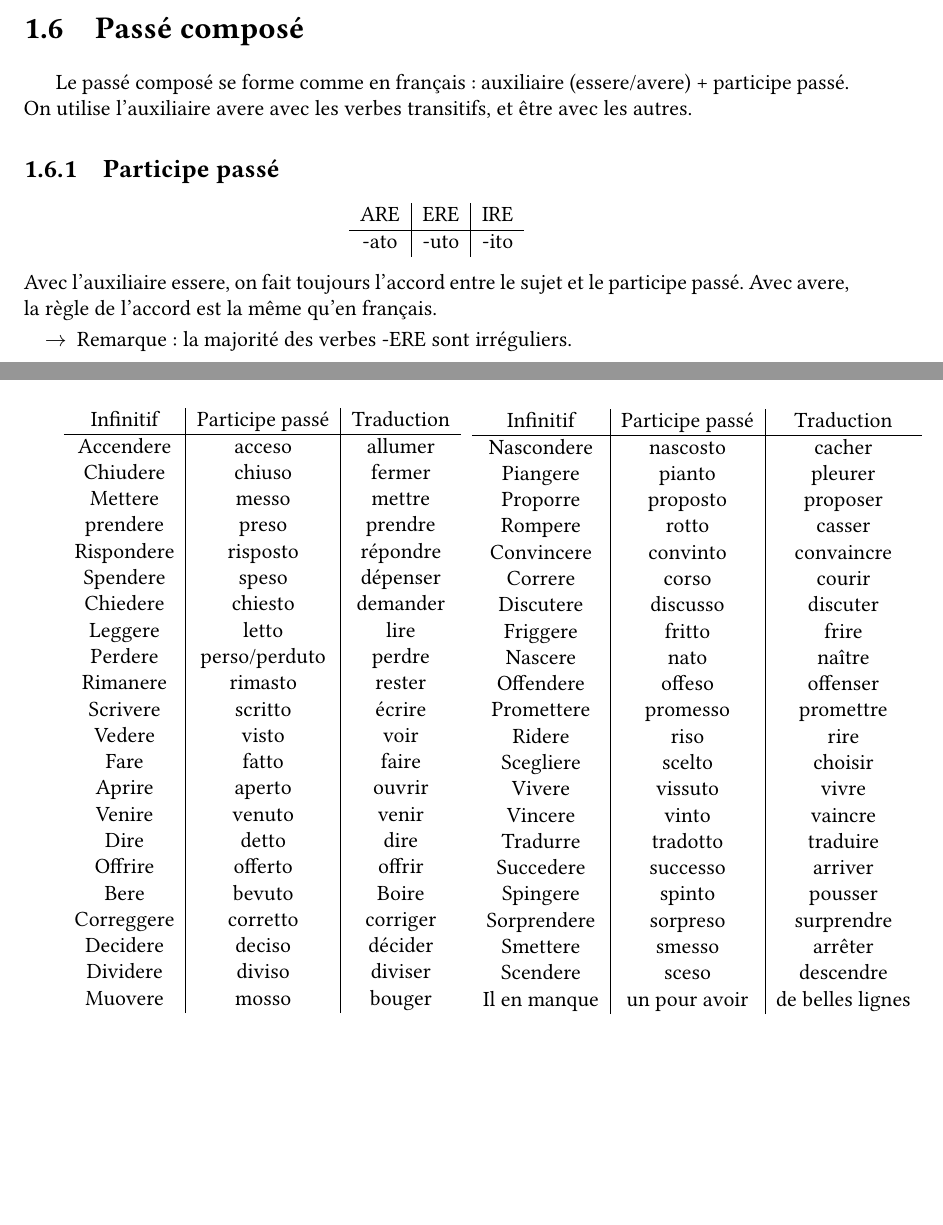
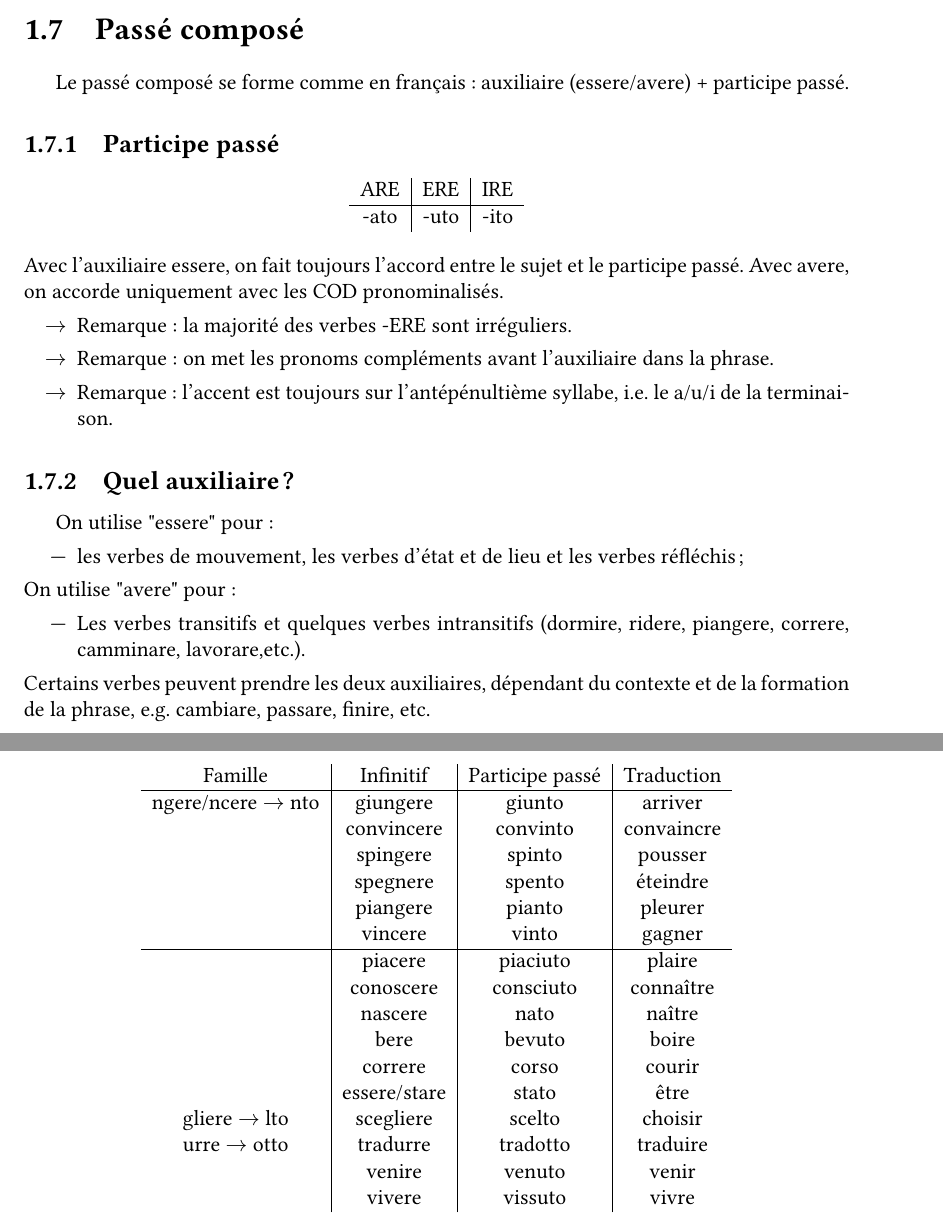
Before and after one commit to SimonDesmidt/Syntheses, a LaTeX document (LITAL1100-LITAL1300/LITAL.tex): two parts of pages 6 and 8 of 12 before the commit and two parts of pages 6 and 10 of 14 after it, joined at a grey line, cut so that both start at the same text, the shorter picture padded with empty space. Compiled offline with pdfLaTeX.

Commit message:
LITAL1300 S5

```diff
--- a/LITAL1100-LITAL1300/LITAL.tex
+++ b/LITAL1100-LITAL1300/LITAL.tex
@@ -340,7 +346,7 @@ Il existe une forme progressive en conjugaison italienne. Elle se forme comme ce
 \end{center}
 Cette forme existe avec tous les temps et sert à décrire des actions en cours, quel que soit le temps
 \section{Passé composé}
-Le passé composé se forme comme en français : auxiliaire (essere/avere) + participe passé. On utilise l'auxiliaire avere avec les verbes transitifs, et être avec les autres.
+Le passé composé se forme comme en français : auxiliaire (essere/avere) + participe passé.
 \subsection{Participe passé}
 \begin{center}
     \begin{tabular}{c|c|c}
@@ -348,10 +354,22 @@ Le passé composé se forme comme en français : auxiliaire (essere/avere) + par
         -ato & -uto & -ito\\
     \end{tabular}
 \end{center}
-Avec l'auxiliaire essere, on fait toujours l'accord entre le sujet et le participe passé. Avec avere, la règle de l'accord est la même qu'en français.
+Avec l'auxiliaire essere, on fait toujours l'accord entre le sujet et le participe passé. Avec avere, on accorde uniquement avec les COD pronominalisés.
 \begin{itemize}
     \item [$\to$] Remarque : la majorité des verbes -ERE sont irréguliers.
+    \item [$\to$] Remarque : on met les pronoms compléments avant l'auxiliaire dans la phrase.
+    \item [$\to$] Remarque : l'accent est toujours sur l'antépénultième syllabe, i.e. le a/u/i de la terminaison.
 \end{itemize}
+\subsection{Quel auxiliaire?}
+On utilise "essere" pour :
+\begin{itemize}
+    \item les verbes de mouvement, les verbes d'état et de lieu et les verbes réfléchis;
+\end{itemize}
+On utilise "avere" pour :
+\begin{itemize}
+    \item Les verbes transitifs et quelques verbes intransitifs (dormire, ridere, piangere, correre, camminare, lavorare,etc.).
+\end{itemize}
+Certains verbes peuvent prendre les deux auxiliaires, dépendant du contexte et de la formation de la phrase, e.g. cambiare, passare, finire, etc.
 \subsection{Exceptions}
 \begin{itemize}
     \item Essere : io sono stato (je suis été et pas j'ai été).
@@ -465,29 +483,4 @@ Son utilisation est la même qu'en français.
 \end{center}
 Son utilisation est la même qu'en français.
 \section{Participes passés irréguliers}
-\begin{minipage}{.5\textwidth}
 \begin{center}
-        \begin{tabular}{c|c|c}
-            Infinitif & Participe passé & Traduction\\ \hline
-            Accendere & acceso & allumer \\
-            Chiudere & chiuso & fermer \\
-            Mettere & messo & mettre \\
-            prendere & preso & prendre \\
-            Rispondere & risposto & répondre \\
-            Spendere & speso & dépenser \\
-            Chiedere & chiesto & demander\\
-            Leggere & letto & lire \\
-            Perdere & perso/perduto & perdre \\
-            Rimanere & rimasto & rester \\
-            Scrivere & scritto & écrire \\
-            Vedere & visto & voir \\
-            Fare & fatto & faire\\
-            Aprire & aperto & ouvrir\\
-            Venire & venuto & venir\\
-            Dire & detto & dire\\
-            Offrire & offerto & offrir\\
-            Bere & bevuto & Boire\\
-            Correggere & corretto & corriger\\
-            Decidere & deciso & décider\\
-            Dividere & diviso & diviser\\
-            Muovere & mosso & bouger\\
@@ -494,35 +527,26 @@ Son utilisation est la même qu'en français.
     \end{tabular}
 \end{center}
-\end{minipage}
-\begin{minipage}{.5\textwidth}
 \begin{center}
-        \begin{tabular}{c|c|c}
-            Infinitif & Participe passé & Traduction\\ \hline
-            Nascondere & nascosto & cacher\\
-            Piangere & pianto & pleurer\\
-            Proporre & proposto & proposer\\
-            Rompere & rotto & casser\\
-            Convincere & convinto & convaincre\\
-            Correre & corso & courir\\
-            Discutere & discusso & discuter\\
-            Friggere & fritto & frire\\
-            Nascere & nato & naître\\
-            Offendere & offeso & offenser\\
-            Promettere & promesso & promettre\\
-            Ridere & riso & rire\\
-            Scegliere & scelto & choisir\\
-            Vivere & vissuto & vivre\\
-            Vincere & vinto & vaincre\\
-            Tradurre & tradotto & traduire\\
-            Succedere & successo & arriver\\
-            Spingere & spinto & pousser\\
-            Sorprendere & sorpreso & surprendre\\
-            Smettere & smesso & arrêter\\
-            Scendere & sceso & descendre\\
-            Il en manque &un pour avoir &de belles lignes\\
+    \begin{tabular}{c|c|c|c}
+        Famille & Infinitif & Participe passé & Traduction\\ \hline
+        ngere/ncere $\to$ nto & giungere & giunto & arriver\\
+        & convincere & convinto & convaincre\\
+        & spingere & spinto & pousser\\
+        & spegnere & spento & éteindre\\
+        & piangere & pianto & pleurer \\
+        & vincere & vinto & gagner \\ \hline
+        & piacere & piaciuto & plaire \\
+        & conoscere & consciuto & connaître \\
+        & nascere & nato & naître\\
+        & bere & bevuto & boire \\
+        & correre & corso & courir \\
+        & essere/stare & stato & être \\
+        gliere $\to$ lto & scegliere & scelto & choisir \\
+        urre $\to$ otto & tradurre & tradotto & traduire\\
+        & venire & venuto & venir \\
+        & vivere & vissuto & vivre \\
     \end{tabular}
 \end{center}
-\end{minipage}
 \chapter{Grammaire}
 \section{Accents}
 Il existe des catégories de mots selon l'accent tonique:
```
Also changed, not shown: LITAL1100-LITAL1300/LITAL.tex (48 more changed lines). Lines whose indentation alone changed are shown as unchanged.
